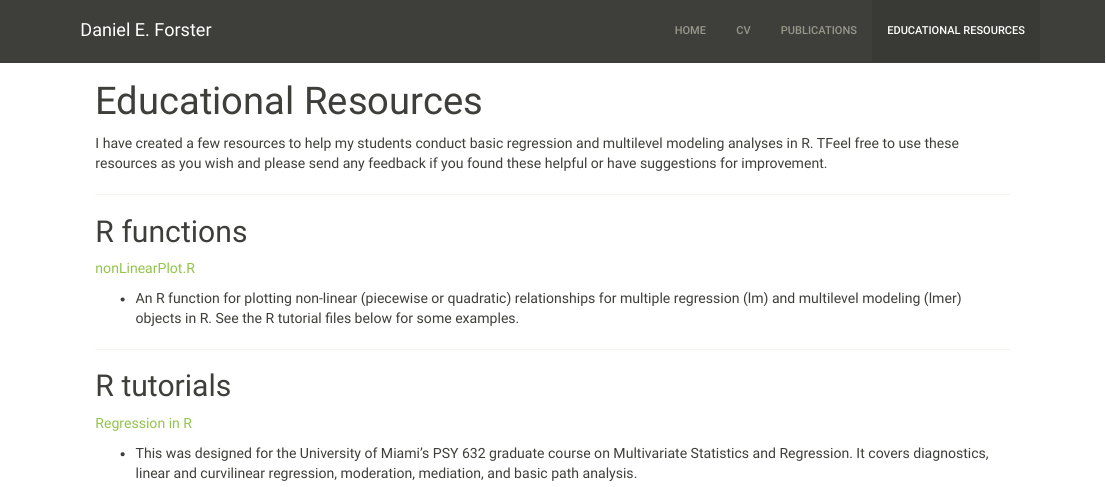
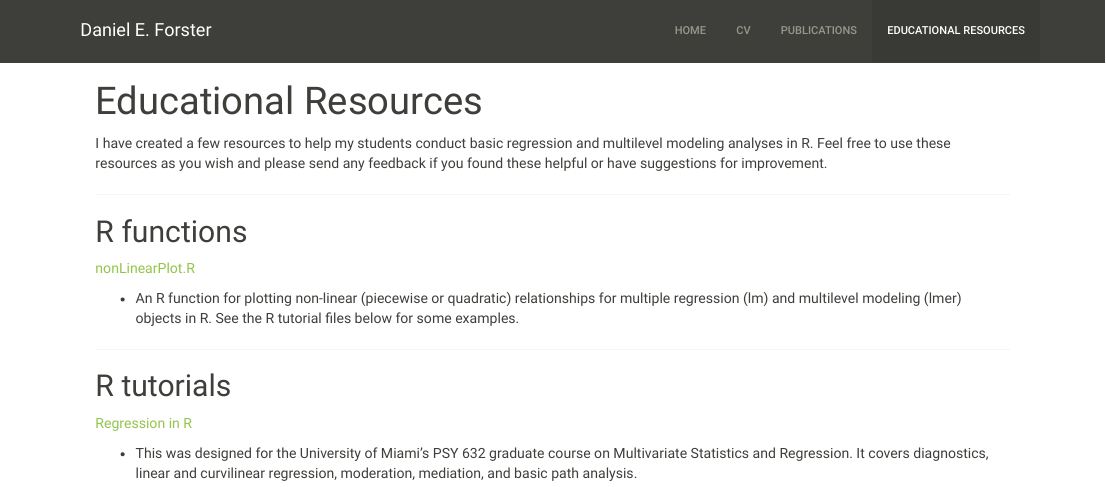
Before and after one commit to deforster/deforster.github.io, an R Markdown document (ed_resources.Rmd): the page in a window 1100 px wide, from its top. The pictures show the output file ed_resources.html that the author committed with the source, opened offline; library style sheets and scripts come from the installed R packages.

Commit message:
Updating CV and Educational Resources

```diff
--- a/ed_resources.Rmd
+++ b/ed_resources.Rmd
@@ -2,7 +2,7 @@
 title: "Educational Resources"
 ---
 
-I have created a few resources to help my students conduct basic regression and multilevel modeling analyses in R. TFeel free to use these resources as you wish and please send any feedback if you found these helpful or have suggestions for improvement.
+I have created a few resources to help my students conduct basic regression and multilevel modeling analyses in R. Feel free to use these resources as you wish and please send any feedback if you found these helpful or have suggestions for improvement.
 
 ***
 
```
Also changed, not shown: index.Rmd (+1 -1 lines), ed_resources.html, index.html.
